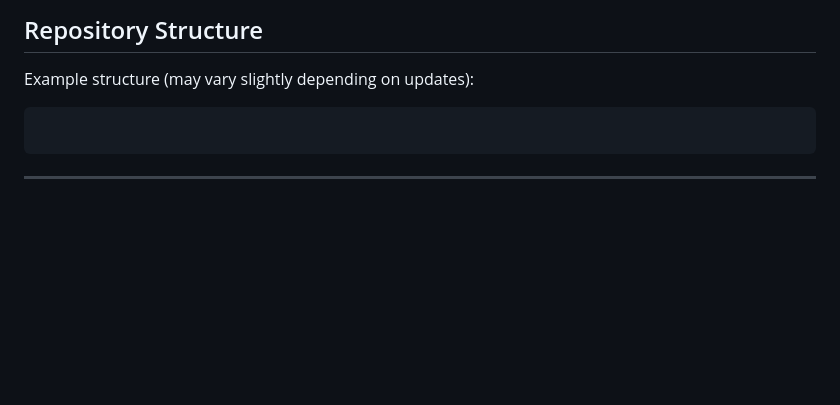
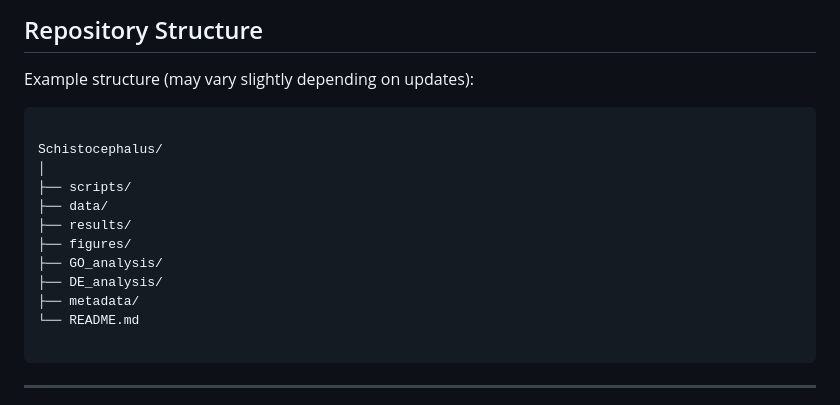
Before and after one commit to LauraGramolini/Worms, a Markdown page: Schistocephalus/README.md, the part around the change. GitHub-like rendering; blank space fills up the shorter version.

````diff
--- a/Schistocephalus/README.md
+++ b/Schistocephalus/README.md
@@ -48,6 +48,17 @@ More information about the organism can be found at:
 Example structure (may vary slightly depending on updates):
 
 ```text
+
+Schistocephalus/
+│
+├── scripts/
+├── data/
+├── results/
+├── figures/
+├── GO_analysis/
+├── DE_analysis/
+├── metadata/
+└── README.md
 
 ```
 
````
